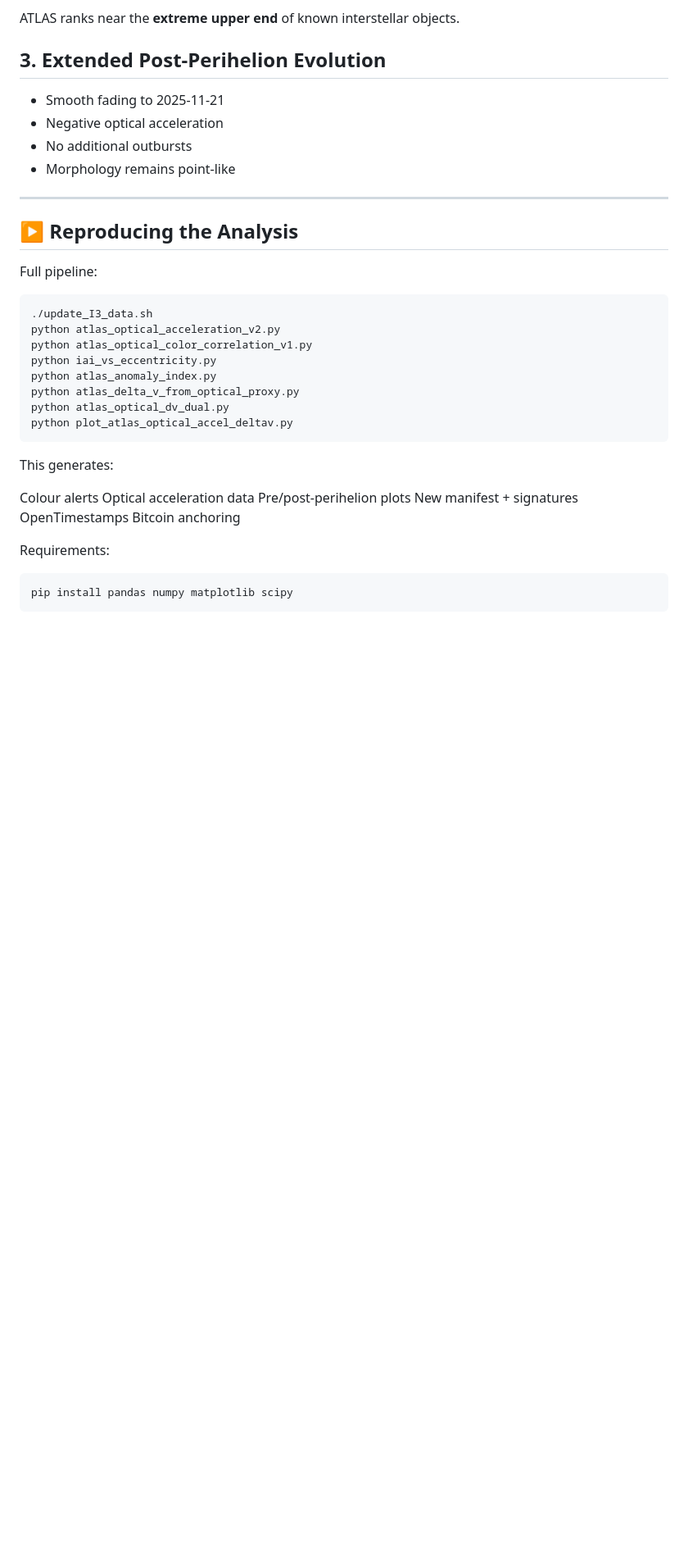
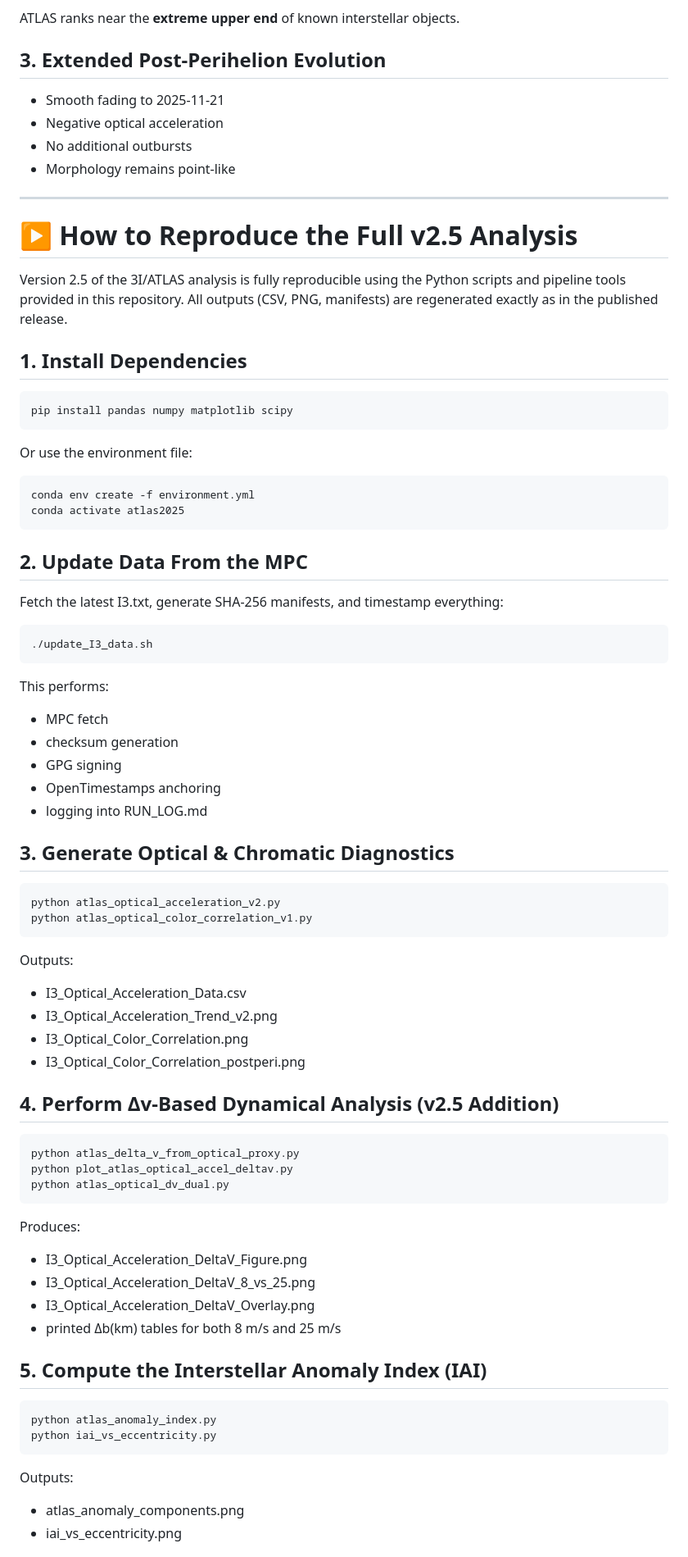
Before and after one commit to salahealer9/salah-gherbi-3I_ATLAS_Anomaly_2025, a Markdown page: README.md, the part around one of its changes. Shown at 82% size. Drawn GitHub-style; blank space fills up the shorter version.

````diff
--- a/README.md
+++ b/README.md
@@ -118,31 +118,73 @@ ATLAS ranks near the **extreme upper end** of known interstellar objects.
 
 ---
 
-## ▶️ Reproducing the Analysis
+# ▶️ How to Reproduce the Full v2.5 Analysis
 
-Full pipeline:
+Version 2.5 of the 3I/ATLAS analysis is fully reproducible using the Python scripts and pipeline tools provided in this repository. All outputs (CSV, PNG, manifests) are regenerated exactly as in the published release.
 
-```bash
-./update_I3_data.sh
-python atlas_optical_acceleration_v2.py
-python atlas_optical_color_correlation_v1.py
-python iai_vs_eccentricity.py
-python atlas_anomaly_index.py
-python atlas_delta_v_from_optical_proxy.py
-python atlas_optical_dv_dual.py
-python plot_atlas_optical_accel_deltav.py
-```
-
-This generates:
-
-Colour alerts
-Optical acceleration data
-Pre/post-perihelion plots
-New manifest + signatures
-OpenTimestamps Bitcoin anchoring
-
-Requirements:
+## 1. Install Dependencies
 
 ```bash
 pip install pandas numpy matplotlib scipy
 ```
+
+Or use the environment file:
+
+```bash
+conda env create -f environment.yml
+conda activate atlas2025
+```
+
+## 2. Update Data From the MPC
+
+Fetch the latest I3.txt, generate SHA-256 manifests, and timestamp everything:
+
+```bash
+./update_I3_data.sh
+```
+
+This performs:
+- MPC fetch
+- checksum generation
+- GPG signing
+- OpenTimestamps anchoring
+- logging into RUN_LOG.md
+
+## 3. Generate Optical & Chromatic Diagnostics
+
+```bash
+python atlas_optical_acceleration_v2.py
+python atlas_optical_color_correlation_v1.py
+```
+
+Outputs:
+- I3_Optical_Acceleration_Data.csv
+- I3_Optical_Acceleration_Trend_v2.png
+- I3_Optical_Color_Correlation.png
+- I3_Optical_Color_Correlation_postperi.png
+
+## 4. Perform Δv-Based Dynamical Analysis (v2.5 Addition)
+
+```bash
+python atlas_delta_v_from_optical_proxy.py
+python plot_atlas_optical_accel_deltav.py
+python atlas_optical_dv_dual.py
+```
+
+Produces:
+- I3_Optical_Acceleration_DeltaV_Figure.png
+- I3_Optical_Acceleration_DeltaV_8_vs_25.png
+- I3_Optical_Acceleration_DeltaV_Overlay.png
+- printed Δb(km) tables for both 8 m/s and 25 m/s
+
+## 5. Compute the Interstellar Anomaly Index (IAI)
+
+```bash
+python atlas_anomaly_index.py
+python iai_vs_eccentricity.py
+```
+
+Outputs:
+- atlas_anomaly_components.png
+- iai_vs_eccentricity.png
+
````
Also changed, not shown: other parts of README.md (+14 -0 lines).
